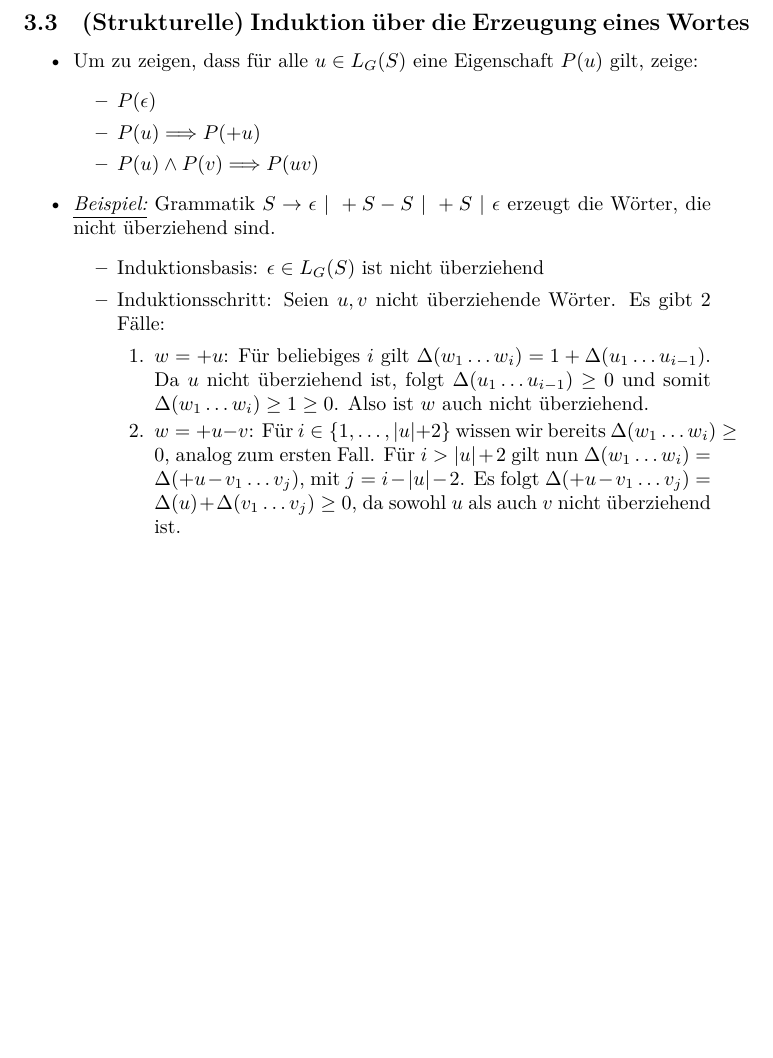
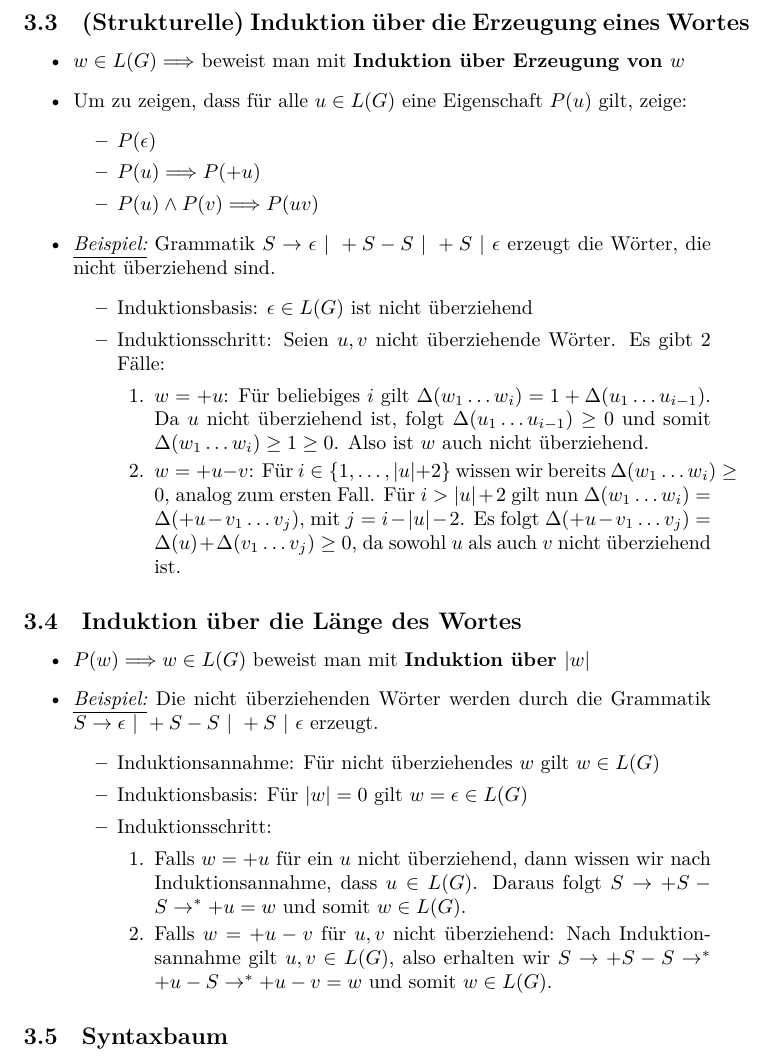
Before and after one commit to ekm01/THEO, a LaTeX document (THEO_ZF/THEO_ZF.tex): part of page 18 of 18, cut so that both start at the same text, the shorter picture padded with empty space. Compiled offline with XeLaTeX.

Commit message:
at slide 156

```diff
--- a/THEO_ZF/THEO_ZF.tex
+++ b/THEO_ZF/THEO_ZF.tex
@@ -802,7 +802,8 @@ Eine Sprache ist \textbf{regulär}
 \subsection{(Strukturelle) Induktion über die Erzeugung eines Wortes} % (fold)
 \label{sub:_strukturelle_induktion_über_die_erzeugung_von_einem_wort}
 \begin{itemize}
-  \item Um zu zeigen, dass für alle $u \in L_G(S)$ eine Eigenschaft $P(u)$ gilt, zeige:
+	\item $w \in L(G) \Longrightarrow$ beweist man mit \textbf{Induktion über Erzeugung von $w$}
+ \item Um zu zeigen, dass für alle $u \in L(G)$ eine Eigenschaft $P(u)$ gilt, zeige:
 \begin{itemize}
   \item $P(\epsilon)$
   \item $P(u) \Longrightarrow P(+u)$
@@ -812,7 +813,7 @@ Eine Sprache ist \textbf{regulär}
 \item \textit{\underline{Beispiel:}} Grammatik $S \rightarrow \epsilon \ | \ +S-S \ | \ +S \ | \ \epsilon$ erzeugt die Wörter, die nicht überziehend sind.
 \begin{itemize}
 
-\item Induktionsbasis: $\epsilon \in L_G(S)$ ist nicht überziehend
+\item Induktionsbasis: $\epsilon \in L(G)$ ist nicht überziehend
 \item Induktionsschritt: Seien $u, v$ nicht überziehende Wörter. Es gibt 2 Fälle:
 	\begin{enumerate}
 		\item $w=+u$: Für beliebiges $i$ gilt $\Delta(w_1 \dots w_i) = 1 + \Delta(u_1 \ldots u_{i-1})$. Da $u$ nicht überziehend ist, folgt $\Delta(u_1 \ldots u_{i-1}) \ge 0$ und somit $\Delta(w_1 \ldots w_i) \ge 1 \ge 0$. Also ist $w$ auch nicht überziehend.
@@ -825,5 +826,29 @@ Eine Sprache ist \textbf{regulär}
 
 \end{itemize}
 
+\subsection{Induktion über die Länge des Wortes} % (fold)
+\label{sub:induktion_über_die_länge_des_wortes}
+\begin{itemize}
+	\item $P(w) \Longrightarrow w \in L(G)$ beweist man mit \textbf{Induktion über }$|w|$
+	\item \textit{\underline{Beispiel:}} Die nicht überziehenden Wörter werden durch die Grammatik $S \rightarrow \epsilon \ | \ +S-S \ | \ +S \ | \ \epsilon$ erzeugt.
+		\begin{itemize}
+		\item Induktionsannahme: Für nicht überziehendes $w$ gilt $w \in L(G)$
+		  \item Induktionsbasis: Für $|w| = 0$ gilt $w = \epsilon \in L(G)$
+\item Induktionsschritt:
+	\begin{enumerate}
+	  \item Falls $w = +u$ für ein $u$ nicht überziehend, dann wissen wir nach Induktionsannahme, dass $u \in L(G)$. Daraus folgt $S \rightarrow +S-S \rightarrow^* +u = w$ und somit $w \in L(G)$.
+	\item Falls $w = +u-v$ für $u,v$ nicht überziehend: Nach Induktionsannahme gilt $u,v \in L(G)$, also erhalten wir $S \rightarrow +S-S \rightarrow^*+u-S \rightarrow^* +u-v = w$ und somit $w \in L(G)$.
+	\end{enumerate}
+		\end{itemize}
+\end{itemize}
+
+
+\subsection{Syntaxbaum} % (fold)
+\label{sub:syntaxbaum}
+
+
+
+
+
 
 \end{document}
```
Also changed, not shown: THEO_ZF/THEO_ZF.pdf, THEO_ZF/THEO_ZF.tex (10 more changed lines).
